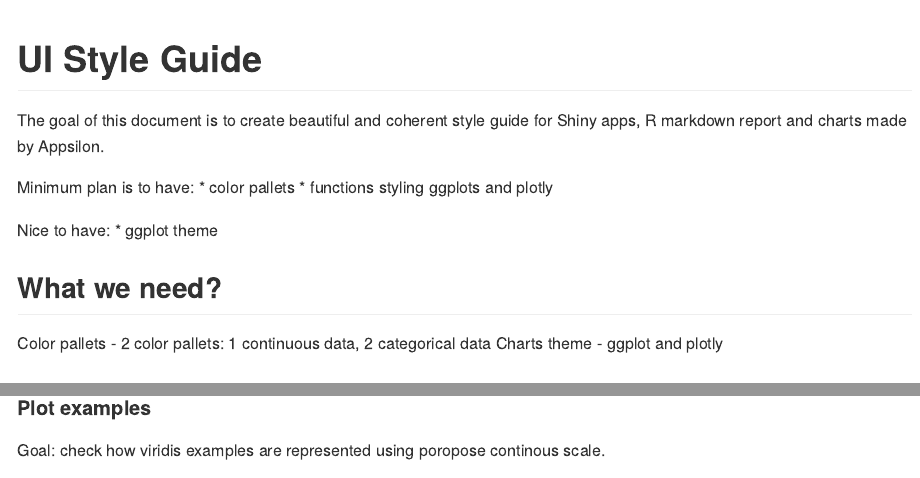
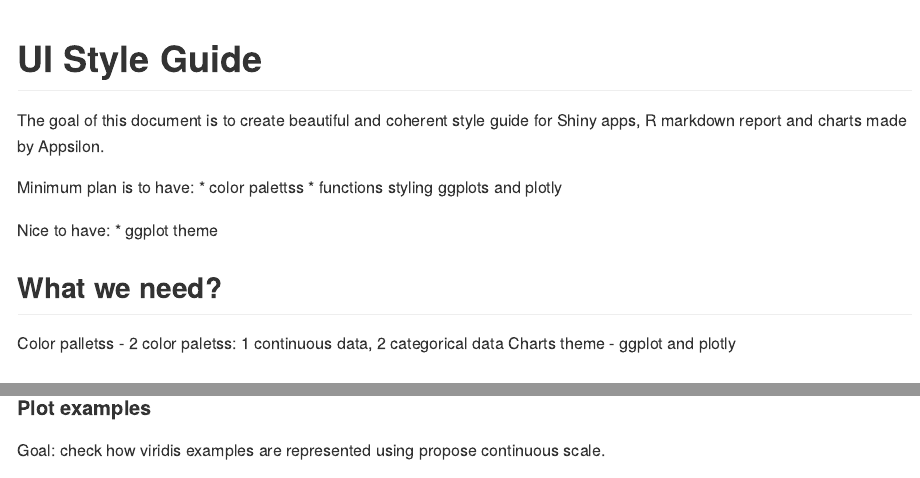
Before and after one commit to Appsilon/ui-styleguide, an R Markdown document (README.Rmd): the page in a window 1100 px wide, from its top, and a second part further down, joined at a grey line. The pictures show the output file README.md that the author committed with the source, drawn offline in the style of GitHub.

Commit message:
Update typos

````diff
--- a/README.Rmd
+++ b/README.Rmd
@@ -14,7 +14,7 @@ library(dplyr)
 The goal of this document is to create beautiful and coherent style guide for Shiny apps, R markdown report and charts made by Appsilon.
 
 Minimum plan is to have:
-* color pallets
+* color palettss
 * functions styling ggplots and plotly
 
 Nice to have:
@@ -22,7 +22,7 @@ Nice to have:
 
 ## What we need?
 
-Color pallets - 2 color pallets: 1 continuous data, 2 categorical data
+Color palletss - 2 color paletss: 1 continuous data, 2 categorical data
 Charts theme - ggplot and plotly
 
 ### Theme
@@ -73,7 +73,7 @@ plot(rep(1,50), col = (appsilon_plasma(50)), pch = 15, cex = 10, axes = 0, ann=F
 
 #### Plot examples
 
-Goal: check how viridis examples are represented using poropose continous scale.
+Goal: check how viridis examples are represented using propose continuous scale.
 
 ```{r fig.retina=2, echo = FALSE}
 ## Scatter plot example
````
Also changed, not shown: README.md, 6 other files.
